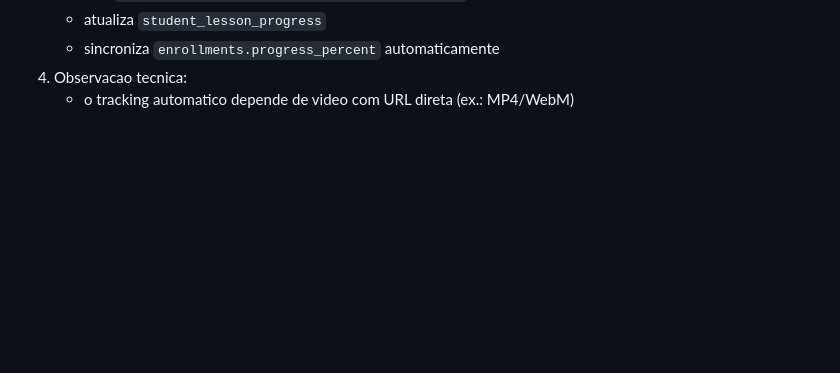
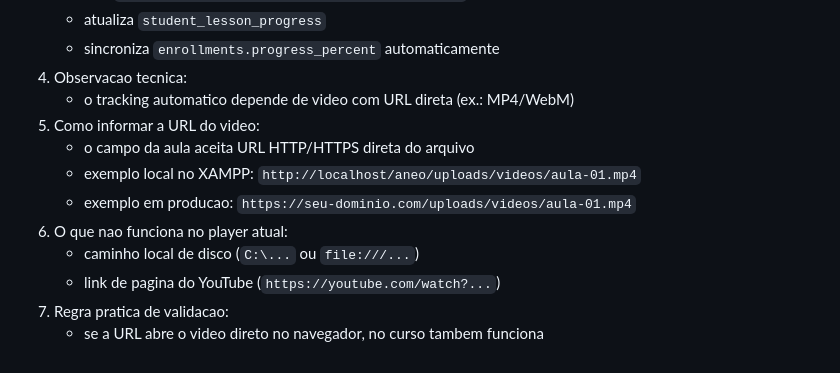
Before and after one commit to viniciuscampos14c/aneo-gestao-prd, a Markdown page: README.md, the part around the change. GitHub-like rendering; blank space fills up the shorter version.

Commit message:
Atualizando documentação de Videos no EAD

```diff
--- a/README.md
+++ b/README.md
@@ -386,3 +386,12 @@ Objetivo: permitir cursos sob demanda com controle de progressao.
    - sincroniza `enrollments.progress_percent` automaticamente
 4. Observacao tecnica:
    - o tracking automatico depende de video com URL direta (ex.: MP4/WebM)
+5. Como informar a URL do video:
+   - o campo da aula aceita URL HTTP/HTTPS direta do arquivo
+   - exemplo local no XAMPP: `http://localhost/aneo/uploads/videos/aula-01.mp4`
+   - exemplo em producao: `https://seu-dominio.com/uploads/videos/aula-01.mp4`
+6. O que nao funciona no player atual:
+   - caminho local de disco (`C:\...` ou `file:///...`)
+   - link de pagina do YouTube (`https://youtube.com/watch?...`)
+7. Regra pratica de validacao:
+   - se a URL abre o video direto no navegador, no curso tambem funciona
```
Also changed, not shown: DOCUMENTACAO_COMPLETA.md (+15 -0 lines).
